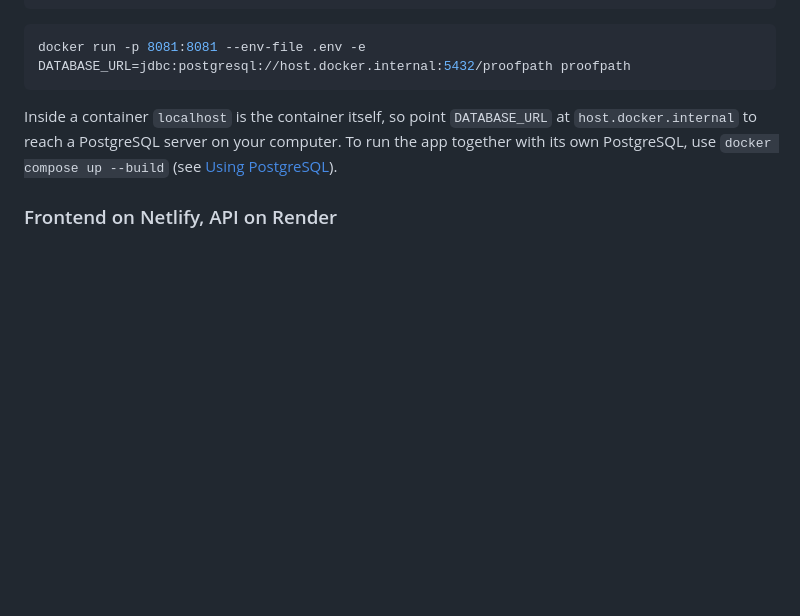
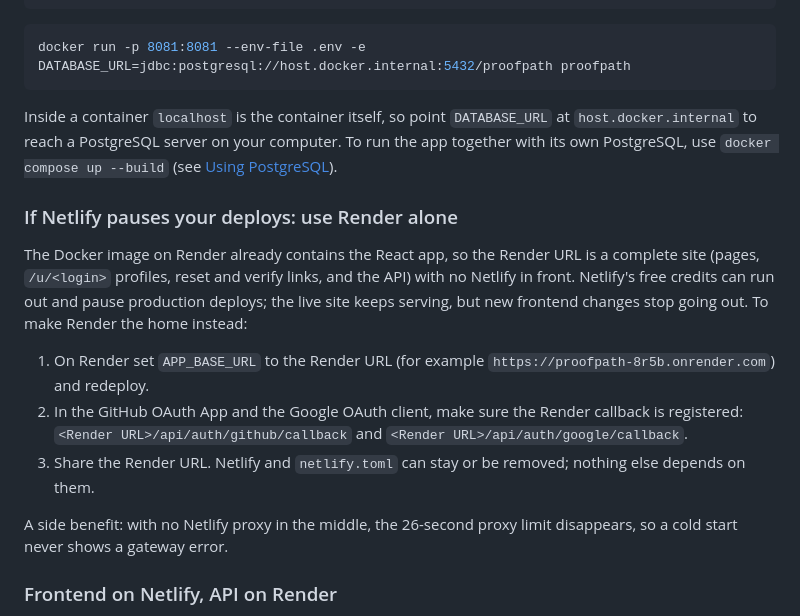
Before and after one commit to deven065/JobApplication, a Markdown page: README.md, the part around the change. GitHub-like rendering; blank space fills up the shorter version.

Commit message:
Document using Render alone when Netlify pauses deploys
The Docker image on Render already serves the React app and the API, so
the Render URL is a complete site. README explains how to make it the
primary URL (APP_BASE_URL and OAuth callbacks).

```diff
--- a/README.md
+++ b/README.md
@@ -300,6 +300,16 @@ docker run -p 8081:8081 --env-file .env -e DATABASE_URL=jdbc:postgresql://host.d
 
 Inside a container `localhost` is the container itself, so point `DATABASE_URL` at `host.docker.internal` to reach a PostgreSQL server on your computer. To run the app together with its own PostgreSQL, use `docker compose up --build` (see [Using PostgreSQL](#using-postgresql)).
 
+### If Netlify pauses your deploys: use Render alone
+
+The Docker image on Render already contains the React app, so the Render URL is a complete site (pages, `/u/<login>` profiles, reset and verify links, and the API) with no Netlify in front. Netlify's free credits can run out and pause production deploys; the live site keeps serving, but new frontend changes stop going out. To make Render the home instead:
+
+1. On Render set `APP_BASE_URL` to the Render URL (for example `https://proofpath-8r5b.onrender.com`) and redeploy.
+2. In the GitHub OAuth App and the Google OAuth client, make sure the Render callback is registered: `<Render URL>/api/auth/github/callback` and `<Render URL>/api/auth/google/callback`.
+3. Share the Render URL. Netlify and `netlify.toml` can stay or be removed; nothing else depends on them.
+
+A side benefit: with no Netlify proxy in the middle, the 26-second proxy limit disappears, so a cold start never shows a gateway error.
+
 ### Frontend on Netlify, API on Render
 
 Netlify only hosts static files, so the Spring Boot API stays on Render (or any host that runs the Docker image) and Netlify serves the React app. `netlify.toml` forwards `/api/*` to the backend, so the browser sees one origin and the sign-in cookie works.
```
